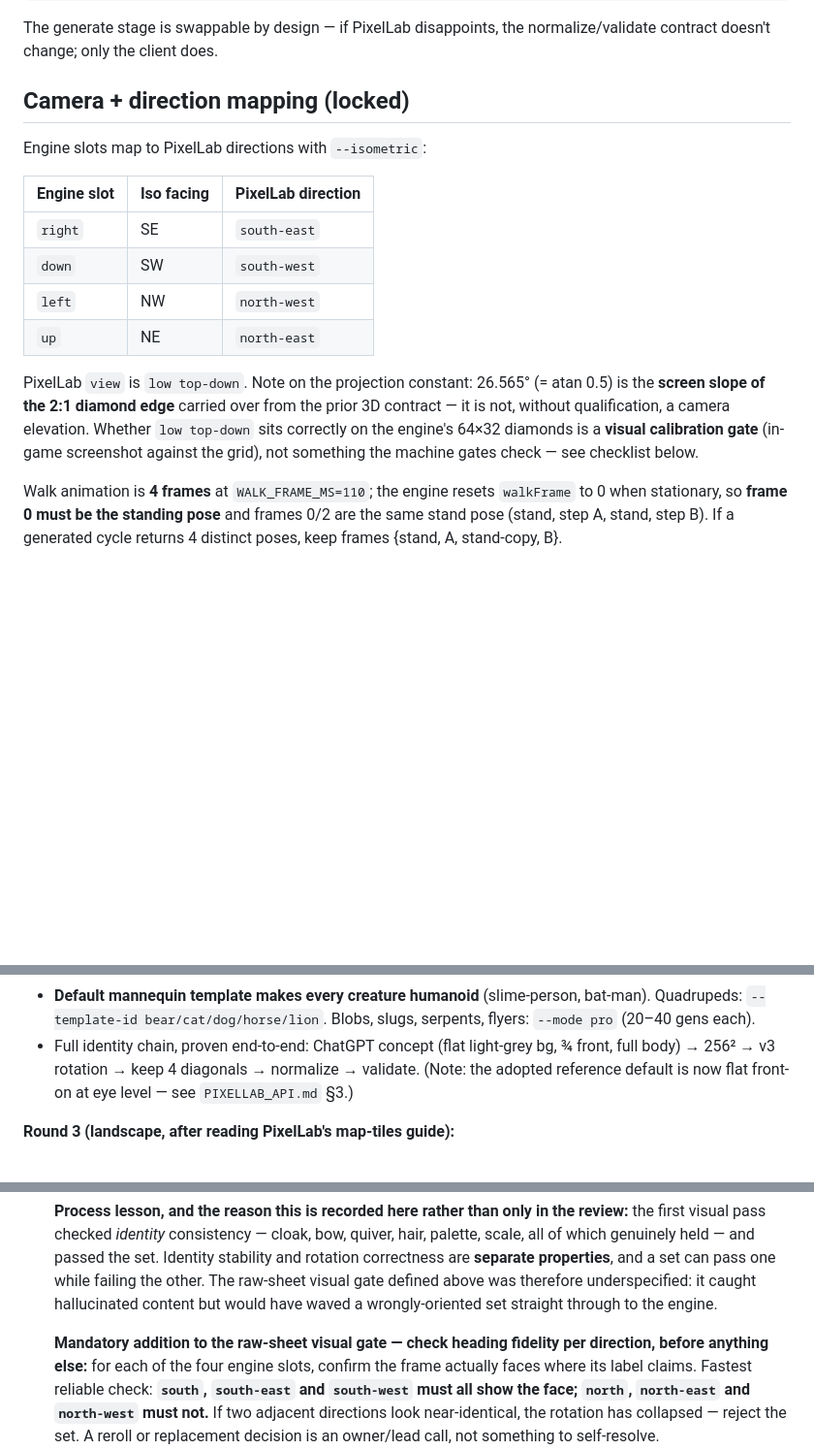
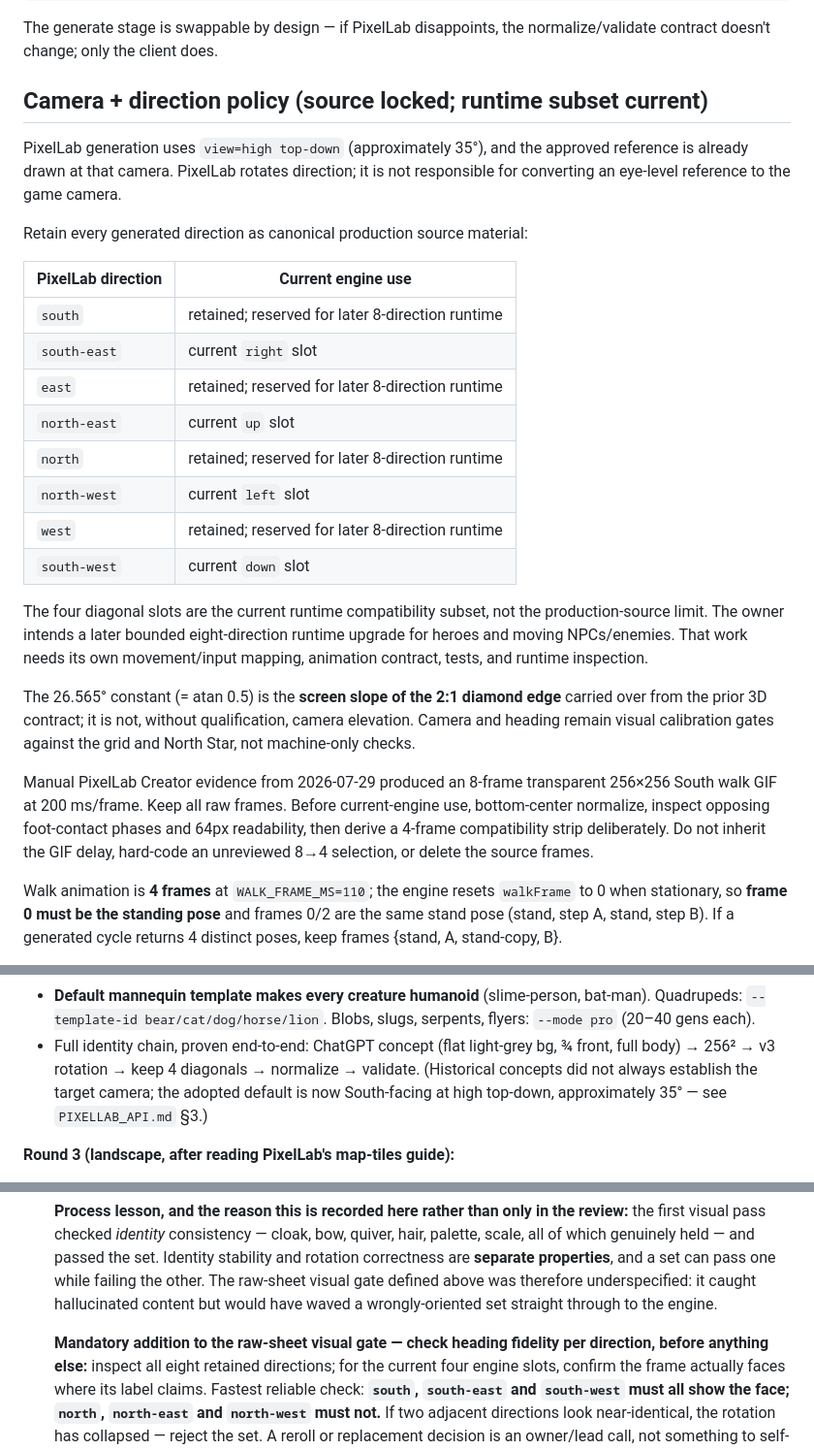
Before and after one commit to Galashots/eldoria, a Markdown page: tools/pipeline/PIPELINE.md, 3 parts joined by grey strips. Shown at 97% size. Drawn GitHub-style; blank space fills up the shorter version.

Commit message:
docs(pipeline): retain all directions and record Ranger manual evidence

```diff
--- a/tools/pipeline/PIPELINE.md
+++ b/tools/pipeline/PIPELINE.md
@@ -64,23 +64,41 @@ REVIEW (human + North Star)   →   commit to assets/
 The generate stage is swappable by design — if PixelLab disappoints, the
 normalize/validate contract doesn't change; only the client does.
 
-## Camera + direction mapping (locked)
+## Camera + direction policy (source locked; runtime subset current)
 
-Engine slots map to PixelLab directions with `--isometric`:
+PixelLab generation uses `view=high top-down` (approximately 35°), and the
+approved reference is already drawn at that camera. PixelLab rotates direction;
+it is not responsible for converting an eye-level reference to the game camera.
 
-| Engine slot | Iso facing | PixelLab direction |
-|---|---|---|
-| `right` | SE | `south-east` |
-| `down`  | SW | `south-west` |
-| `left`  | NW | `north-west` |
-| `up`    | NE | `north-east` |
+Retain every generated direction as canonical production source material:
 
-PixelLab `view` is `low top-down`. Note on the projection constant: 26.565°
-(= atan 0.5) is the **screen slope of the 2:1 diamond edge** carried over
-from the prior 3D contract — it is not, without qualification, a camera
-elevation. Whether `low top-down` sits correctly on the engine's 64×32
-diamonds is a **visual calibration gate** (in-game screenshot against the
-grid), not something the machine gates check — see checklist below.
+| PixelLab direction | Current engine use |
+|---|---|
+| `south` | retained; reserved for later 8-direction runtime |
+| `south-east` | current `right` slot |
+| `east` | retained; reserved for later 8-direction runtime |
+| `north-east` | current `up` slot |
+| `north` | retained; reserved for later 8-direction runtime |
+| `north-west` | current `left` slot |
+| `west` | retained; reserved for later 8-direction runtime |
+| `south-west` | current `down` slot |
+
+The four diagonal slots are the current runtime compatibility subset, not the
+production-source limit. The owner intends a later bounded eight-direction
+runtime upgrade for heroes and moving NPCs/enemies. That work needs its own
+movement/input mapping, animation contract, tests, and runtime inspection.
+
+The 26.565° constant (= atan 0.5) is the **screen slope of the 2:1 diamond
+edge** carried over from the prior 3D contract; it is not, without
+qualification, camera elevation. Camera and heading remain visual calibration
+gates against the grid and North Star, not machine-only checks.
+
+Manual PixelLab Creator evidence from 2026-07-29 produced an 8-frame
+transparent 256×256 South walk GIF at 200 ms/frame. Keep all raw frames. Before
+current-engine use, bottom-center normalize, inspect opposing foot-contact
+phases and 64px readability, then derive a 4-frame compatibility strip
+deliberately. Do not inherit the GIF delay, hard-code an unreviewed 8→4
+selection, or delete the source frames.
 
 Walk animation is **4 frames** at `WALK_FRAME_MS=110`; the engine resets
 `walkFrame` to 0 when stationary, so **frame 0 must be the standing pose** and
@@ -251,8 +269,9 @@ Run once with trial credits before trusting the pipeline:
   slugs, serpents, flyers: `--mode pro` (20–40 gens each).
 - Full identity chain, proven end-to-end: ChatGPT concept (flat light-grey
   bg, ¾ front, full body) → 256² → v3 rotation → keep 4 diagonals →
-  normalize → validate. (Note: the adopted reference default is now flat
-  front-on at eye level — see `PIXELLAB_API.md` §3.)
+  normalize → validate. (Historical concepts did not always establish the target camera; the adopted
+  default is now South-facing at high top-down, approximately 35° — see
+  `PIXELLAB_API.md` §3.)
 
 **Round 3 (landscape, after reading PixelLab's map-tiles guide):**
 
@@ -334,7 +353,8 @@ docs review):**
   through to the engine.
 
   **Mandatory addition to the raw-sheet visual gate — check heading fidelity
-  per direction, before anything else:** for each of the four engine slots,
+  per direction, before anything else:** inspect all eight retained directions;
+  for the current four engine slots,
   confirm the frame actually faces where its label claims. Fastest reliable
   check: **`south`, `south-east` and `south-west` must all show the face;
   `north`, `north-east` and `north-west` must not.** If two adjacent
```
Also changed, not shown: other parts of tools/pipeline/PIPELINE.md (+27 -7 lines).
